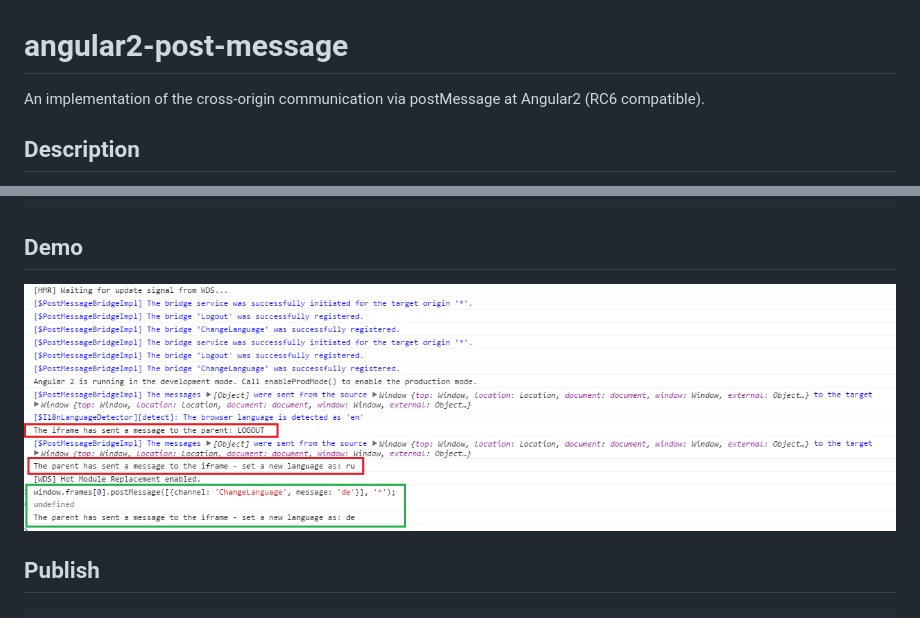
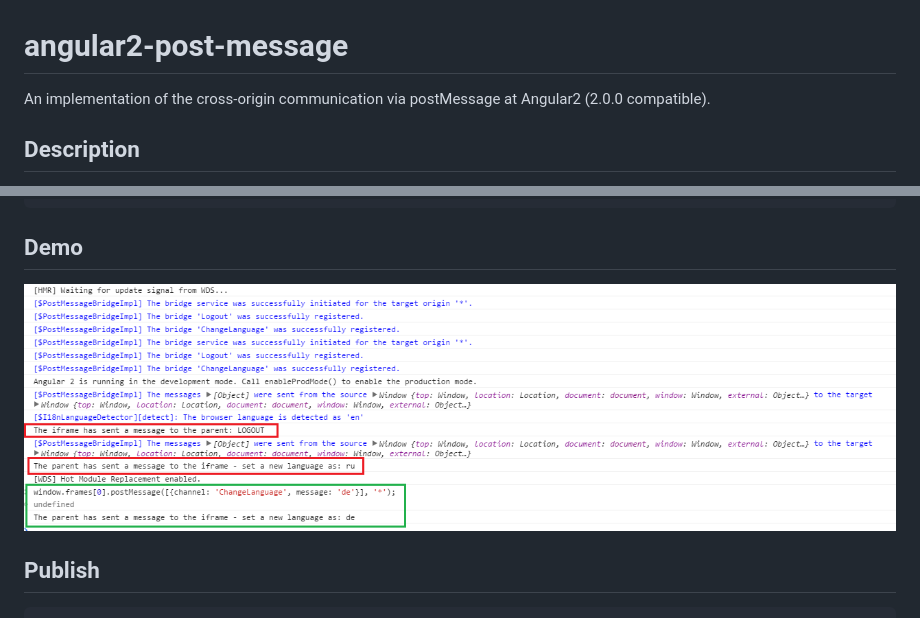
Before and after one commit to realappie/angular2-post-message, a Markdown page: README.md, 2 parts joined by grey strips. GitHub-like rendering.

Commit message:
*migrate to Angular 2.0.0 & ts-smart-logger

```diff
--- a/README.md
+++ b/README.md
@@ -1,6 +1,6 @@
 # angular2-post-message
 
-An implementation of the cross-origin communication via postMessage at Angular2 (RC6 compatible).
+An implementation of the cross-origin communication via postMessage at Angular2 (2.0.0 compatible).
 
 ## Description
 
@@ -90,7 +90,7 @@ export class AppFramePostMessageModule {
 
 ## Demo
 
-![Preview](demo/preview.png)
+![Preview](preview.png)
 
 ## Publish
 
```
Also changed, not shown: preview.png (renamed from demo/preview.png), 3 other files.
